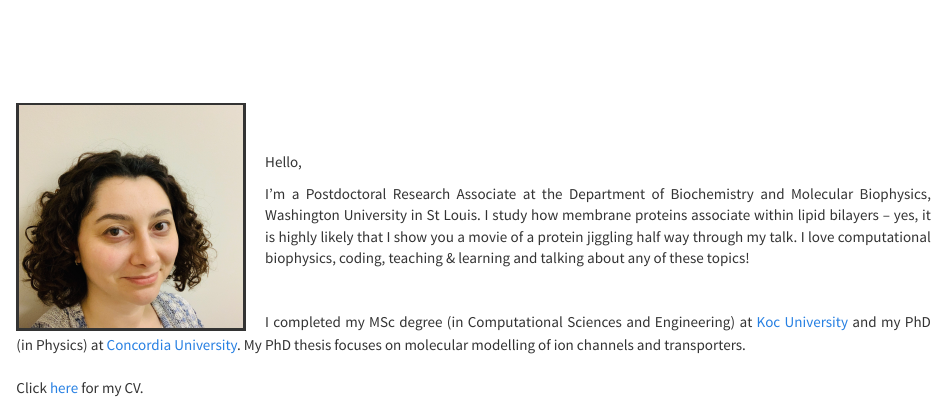
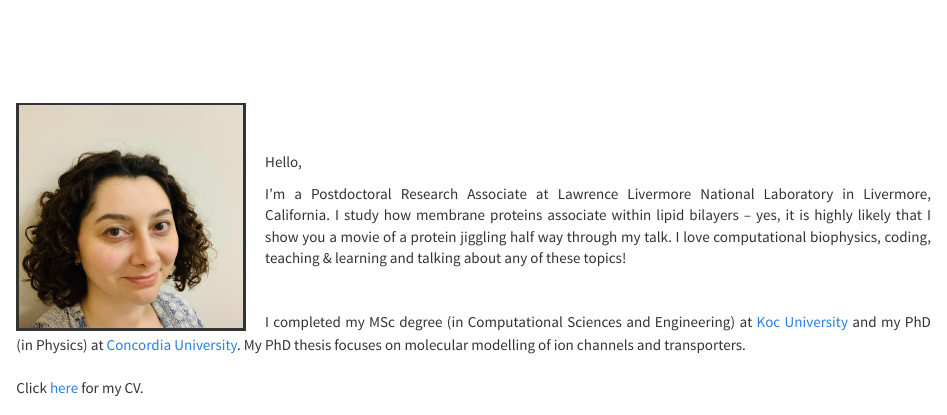
Before and after one commit to tugbateaches/tugbateaches.github.io, an R Markdown document (index.Rmd): the page in a window 1100 px wide, from its top. Rendered offline with R 4.5, knitr and Pandoc, with nearby package versions; a font, style sheet, LaTeX package, included part or bibliography that could not be used is replaced or left out.

Commit message:
Update index.Rmd
bio update

```diff
--- a/index.Rmd
+++ b/index.Rmd
@@ -19,7 +19,7 @@ text-align: justify}
 <br> </br>
 Hello,
 
-I'm a Postdoctoral Research Associate at the Department of Biochemistry and Molecular Biophysics, Washington University in St Louis. I study how membrane proteins associate within lipid bilayers -- yes, it is highly likely that I show you a movie of a protein jiggling half way through my talk. I love computational biophysics, coding, teaching & learning and talking about any of these topics!
+I'm a Postdoctoral Research Associate at Lawrence Livermore National Laboratory in Livermore, California. I study how membrane proteins associate within lipid bilayers -- yes, it is highly likely that I show you a movie of a protein jiggling half way through my talk. I love computational biophysics, coding, teaching & learning and talking about any of these topics!
 <br> </br>
 I completed my MSc degree (in Computational Sciences and Engineering) at [Koc University](https://eng.ku.edu.tr/en/academics/interdisciplinary-graduate-programs/computational-sciences-and-engineering/) and my PhD (in Physics) at [Concordia University](http://www.concordia.ca/artsci/physics.html). My PhD thesis focuses on molecular modelling of ion channels and transporters.
 <br> </br>
```
